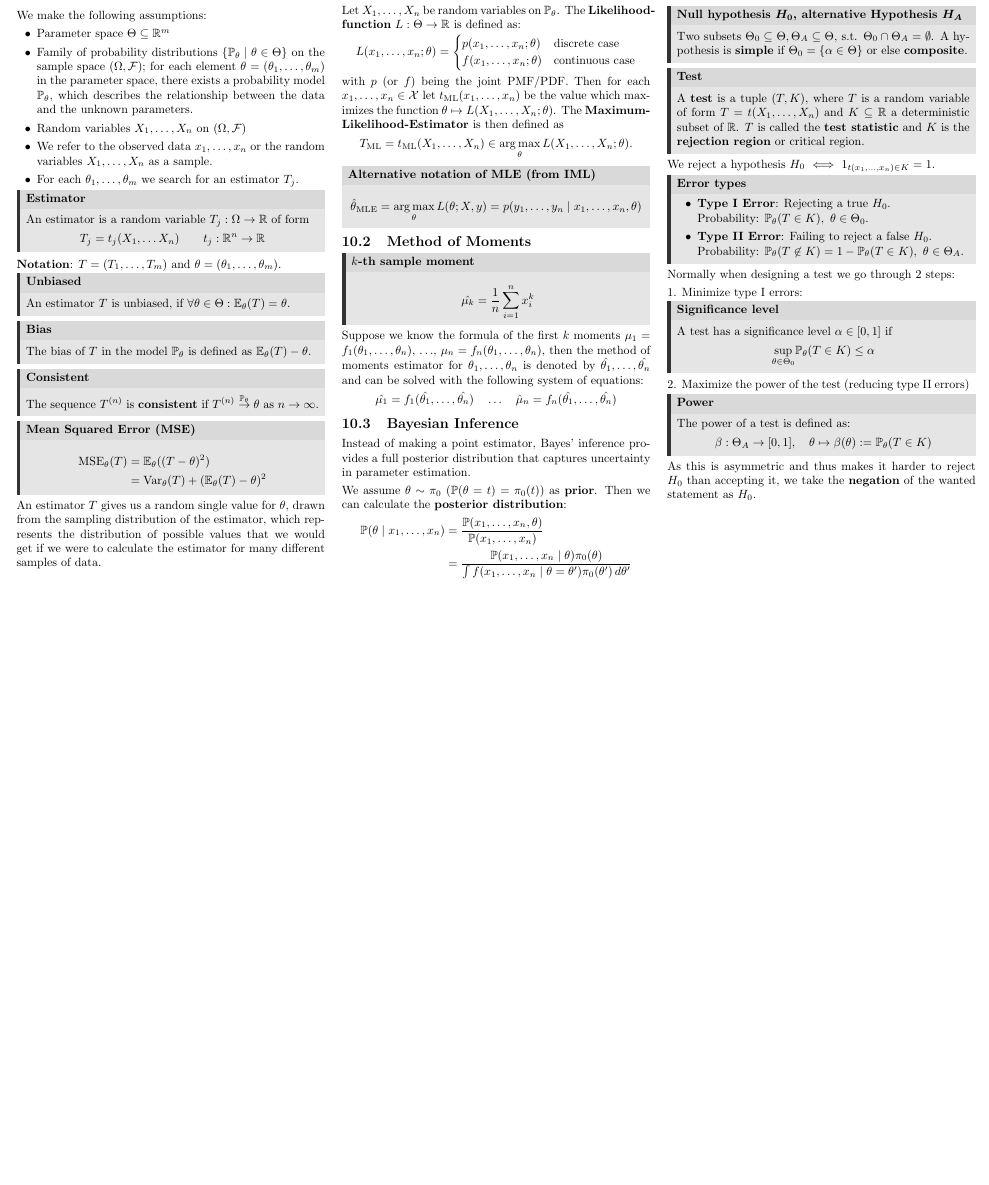
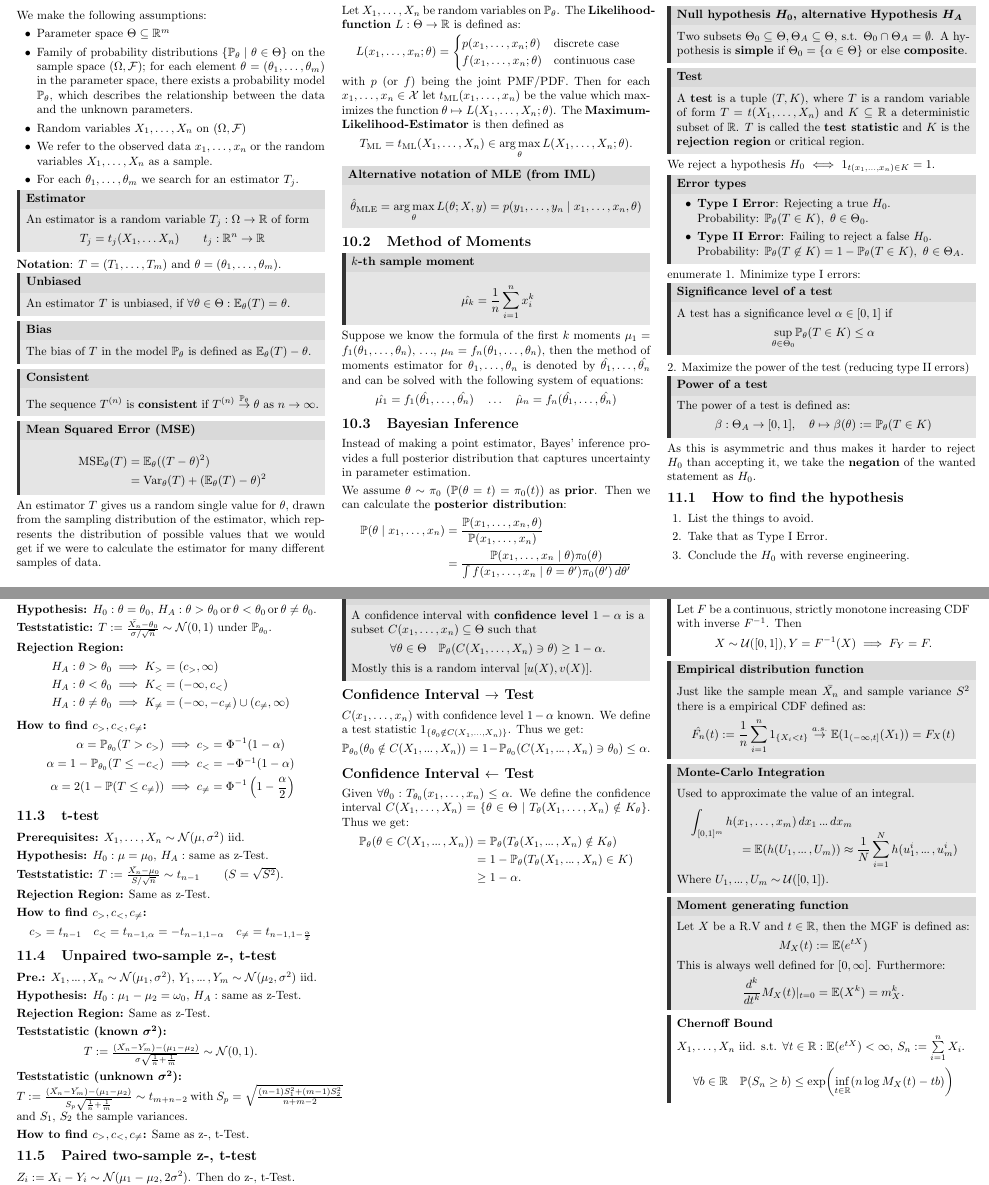
Before and after one commit to ucinereo/ETH-Cheatsheets, a LaTeX document (probability-and-statistics/main.tex, which reads probability-and-statistics/additional_stuff.tex, probability-and-statistics/confidence_interval.tex, probability-and-statistics/tests.tex): part of page 5 of 6 before the commit and two parts of pages 5 and 6 of 7 after it, the two joined at a grey line, cut so that both start at the same text, the shorter picture padded with empty space. Compiled offline with pdfLaTeX.

Commit message:
[PaS] First exam ready version

```diff
--- /dev/null
+++ b/probability-and-statistics/additional_stuff.tex
@@ -0,0 +1,34 @@
+\section{Additional Stuff}
+\begin{theorem*}[Random Number Generation]
+  Let \(F\) be a continuous, strictly monotone increasing CDF with inverse \(F^{-1}\). Then
+  \[X \sim \Unif([0, 1]), Y = F^{-1}(X) \implies F_Y = F.\]
+
+\end{theorem*}
+
+\begin{definition*}[Empirical distribution function]
+  Just like the sample mean \(\bar{X_n}\) and sample variance \(S^2\) there is a empirical CDF defined as:
+  \[\hat{F_n}(t) := \frac{1}{n}\sum_{i=1}^n \I_{\{X_i < t\}} \stackrel{a.s.}{\to} \E(\I_{(-\infty, t]}(X_1)) = F_X(t)\]
+\end{definition*}
+
+\begin{definition*}[Monte-Carlo Integration]
+  Used to approximate the value of an integral.
+  \begin{multline*}
+    \int_{[0, 1]^m} h(x_1, \ldots, x_m) \, dx_1 \sdots dx_m \\[-10pt]
+    = \E(h(U_1, \sdots, U_m)) \approx \frac{1}{N} \sum_{i=1}^N h(u_1^i, \sdots, u_m^i)
+  \end{multline*}
+  Where \(U_1, \sdots, U_m \sim \Unif([0, 1])\).
+\end{definition*}
+
+\begin{definition*}[Moment generating function]
+  Let \(X\) be a R.V and \(t \in \R\), then the MGF is defined as:
+  \[M_X(t) := \E(e^{tX})\]
+  This is always well defined for \([0, \infty]\). Furthermore:
+  \[\frac{d^k}{dt^k} M_X(t) |_{t=0} = \E(X^k) = m_X^k.\]
+\end{definition*}
+
+
+
+\begin{theorem*}[Chernoff Bound]
+  \(X_1, \ldots, X_n\) iid. s.t. \(\forall t \in \R: \E(e^{tX}) < \infty \), \(S_n := \sum\limits_{i=1}^n X_i\).
+  \[\forall b \in \R \quad \P(S_n \geq b) \leq \exp(\underset{t \in \R}{\inf}(n \log M_X(t) - tb))\]
+\end{theorem*}
--- /dev/null
+++ b/probability-and-statistics/confidence_interval.tex
@@ -0,0 +1,18 @@
+\section{Confidence Interval}
+\begin{definition*}[Confidence Interval]
+  A confidence interval with \textbf{confidence level} \(1 - \alpha\) is a subset \(C(x_1, \ldots, x_n) \subseteq \Theta\) such that
+  \[\forall \theta \in \Theta \quad \P_\theta(C(X_1, \ldots, X_n) \ni \theta) \geq 1 - \alpha.\]
+  Mostly this is a random interval \([u(X), v(X)]\).
+\end{definition*}
+
+\subsection*{Confidence Interval \(\to\) Test}
+\(C(x_1, \ldots, x_n)\) with confidence level \(1 - \alpha\) known. We define a test statistic \(\I_{\{\theta_0 \notin C(X_1, \ldots, X_n)\}}\). Thus we get:
+\[\P_{\theta_0}(\theta_0 \notin C(X_1, \sdots, X_n)) = 1 - \P_{\theta_0}(C(X_1, \sdots, X_n)\ni \theta_0) \leq \alpha.\]
+
+\subsection*{Confidence Interval \(\leftarrow\) Test}
+Given \(\forall \theta_0: T_{\theta_0}(x_1, \ldots, x_n) \leq \alpha\). We define the confidence interval \(C(X_1, \ldots, X_n) = \{\theta \in \Theta \mid T_\theta(X_1, \ldots, X_n) \notin K_\theta\}\). Thus we get:
+\begin{align*}
+  \P_\theta(\theta \in C(X_1, \sdots, X_n)) &= \P_\theta(T_\theta(X_1, \sdots, X_n) \notin K_\theta) \\
+  &= 1 - \P_\theta(T_\theta(X_1, \sdots, X_n) \in K) \\
+  &\geq 1 - \alpha.
+\end{align*}
--- a/probability-and-statistics/main.tex
+++ b/probability-and-statistics/main.tex
@@ -116,6 +116,9 @@
 \DeclareMathOperator{\MLE}{MLE}
 \DeclareMathOperator{\ML}{ML}
 
+% Misc
+\newcommand{\sdots}{\ifmmode\mathinner{\ldotp\kern-0.2em\ldotp\kern-0.2em\ldotp}\else.\kern-0.13em.\kern-0.13em.\fi}
+
 % ------------------------------------------------------------------
 % Meta Data
 % ------------------------------------------------------------------
--- a/probability-and-statistics/tests.tex
+++ b/probability-and-statistics/tests.tex
@@ -16,20 +16,80 @@ We reject a hypothesis \(H_0\) \(\iff\) \(\I_{t(x_1, \ldots, x_n) \in K} = 1\).
     \item \textbf{Type II Error}: Failing to reject a false \(H_0\). \\
     Probability: \(\P_\theta(T \not\in K) = 1 - \P_\theta(T \in K), \ \theta \in \Theta_A\).
   \end{itemize}
-\end{definition*}
-
-Normally when designing a test we go through 2 steps:
-
+\end{definition*}enumerate
 1. Minimize type I errors:
-\begin{definition*}[Significance level]
+\begin{definition*}[Significance level of a test]
   A test has a significance level \(\alpha \in [0, 1]\) if
   \[\underset{\theta \in \Theta_0}{\sup} \P_\theta(T \in K) \leq \alpha\]
 \end{definition*}
 
 2. Maximize the power of the test (reducing type II errors)
-\begin{definition*}[Power]
+\begin{definition*}[Power of a test]
   The power of a test is defined as:
   \[\beta: \Theta_A \to [0, 1], \quad \theta \mapsto \beta(\theta) := \P_\theta(T \in K)\]
 \end{definition*}
 
 As this is asymmetric and thus makes it harder to reject \(H_0\) than accepting it, we take the \textbf{negation} of the wanted statement as \(H_0\).
+
+\subsection{How to find the hypothesis}
+\begin{enumerate}
+  \item List the things to avoid.
+  \item Take that as Type I Error.
+  \item Conclude the \(H_0\) with reverse engineering.
+\end{enumerate}
+
+\pagebreak
+\subsection{z-test}
+\textbf{Prerequisites:} \(X_1, \ldots, X_n \sim \Normal(\mu, \sigma^2)\) iid; \(\bm{\sigma^2}\) \textbf{known}.
+
+\textbf{Hypothesis:} \(H_0: \theta = \theta_0\), \(H_A: \theta > \theta_0 \, \text{or} \, \theta < \theta_0 \, \text{or} \, \theta \neq \theta_0\).
+
+\textbf{Teststatistic:} \(T := \frac{\bar{X_n} - \theta_0}{\sigma / \sqrt{n}} \sim \Normal(0, 1)\) under \(\P_{\theta_0}\).
+
+\textbf{Rejection Region:}
+\begin{align*}
+  H_A: \theta > \theta_0 &\implies K_> = (c_>, \infty) \\
+  H_A: \theta < \theta_0 &\implies K_< = (-\infty, c_<) \\
+  H_A: \theta \neq \theta_0 &\implies K_{\neq} = (-\infty, -c_{\neq}) \cup (c_{\neq}, \infty)
+\end{align*}
+
+\textbf{How to find \(c_>, c_<, c_{\neq}\):}
+\begin{align*}
+  \alpha = \P_{\theta_0}(T > c_>) &\implies c_> = \Phi^{-1}(1 - \alpha) \\
+  \alpha = 1 - \P_{\theta_0}(T \leq -c_<) &\implies c_< = -\Phi^{-1}(1 - \alpha) \\
+  \alpha = 2(1 - \P(T \leq c_{\neq})) &\implies c_{\neq} = \Phi^{-1}\left(1 - \frac{\alpha}{2}\right)
+\end{align*}
+
+\subsection{t-test}
+\textbf{Prerequisites:} \(X_1, \ldots, X_n \sim \Normal(\mu, \sigma^2)\) iid.
+
+\textbf{Hypothesis:} \(H_0: \mu = \mu_0\), \(H_A:\) same as z-Test.
+
+\textbf{Teststatistic:} \(T := \frac{\bar{X_n} - \mu_0}{S / \sqrt{n}} \sim t_{n-1} \qquad (S = \sqrt{S^2})\).
+
+\textbf{Rejection Region:} Same as z-Test.
+
+\textbf{How to find \(c_>, c_<, c_{\neq}\):}
+\begin{align*}
+  c_> = t_{n-1} \quad c_< = t_{n-1, \alpha} = -t_{n-1, 1-\alpha} \quad c_{\neq} = t_{n-1, 1 - \frac{\alpha}{2}}
+\end{align*}
+
+\subsection{Unpaired two-sample z-, t-test}
+\textbf{Pre.:} \(X_1, \sdots, X_{n} \sim \Normal(\mu_1, \sigma^2), \, Y_1, \sdots, Y_{m} \sim \Normal(\mu_2, \sigma^2)\) iid.
+
+\textbf{Hypothesis:} \(H_0: \mu_1 - \mu_2 = \omega_0\), \(H_A:\) same as z-Test.
+
+\textbf{Rejection Region:} Same as z-Test.
+
+\textbf{Teststatistic (known \(\bm{\sigma^2}\)):}
+\begin{center}
+  \(T := \frac{(\bar{X_{n}} - \bar{Y_{m}}) - (\mu_1 - \mu_2)}{\sigma\sqrt{\frac{1}{n} + \frac{1}{m}}} \sim \Normal(0, 1)\).
+\end{center}
+
+\textbf{Teststatistic (unknown \(\bm{\sigma^2}\)):} \\
+\(T := \frac{(\bar{X_{n}} - \bar{Y_{m}}) - (\mu_1 - \mu_2)}{S_p\sqrt{\frac{1}{n} + \frac{1}{m}}} \sim t_{m + n - 2}\) with \(S_p = \sqrt{\frac{(n - 1)S_1^2 + (m - 1)S_2^2}{n + m - 2}}\) and \(S_1\), \(S_2\) the sample variances.
+
+\textbf{How to find \(c_>, c_<, c_{\neq}\):} Same as z-, t-Test.
+
+\subsection{Paired two-sample z-, t-test}
+\(Z_i := X_i - Y_i \sim \Normal(\mu_1 - \mu_2, 2\sigma^2)\). Then do z-, t-Test.
```
Also changed, not shown: probability-and-statistics/appendix_distributions.tex (+12 -4 lines), probability-and-statistics/distribution_graph.tex (+1 -1 lines), probability-and-statistics/main.tex (3 more changed lines).
